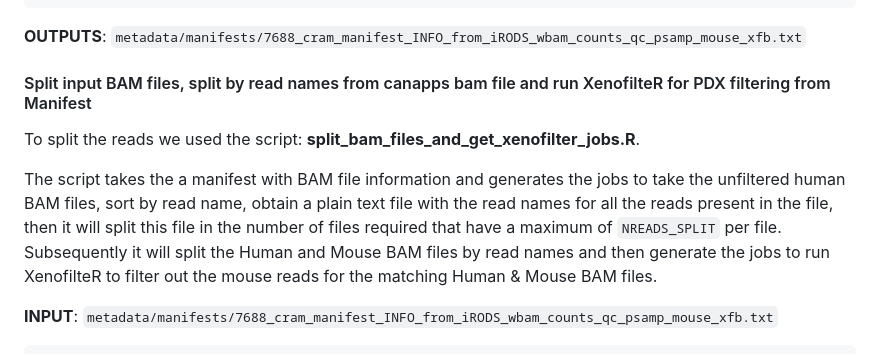
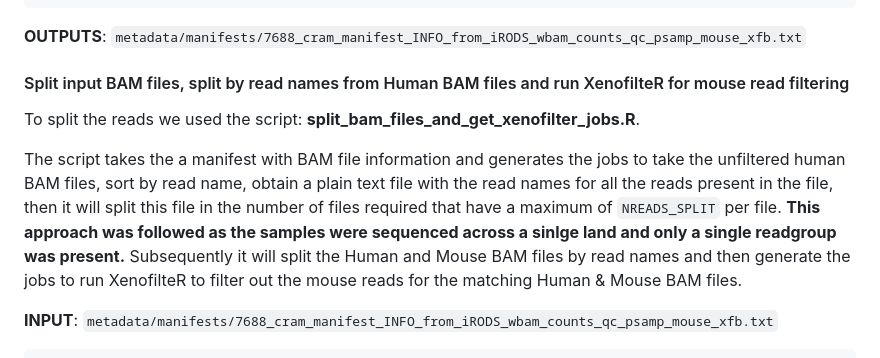
Before and after one commit to team113sanger/Gen_Effects_CDS2_loss_Uveal_melanoma_WES, a Markdown page: documentation/Alignment_and_Filtering_of_mouse_reads_wXenofilteR.md, the part around the change. Drawn GitHub-style.

Commit message:
Publication release 0.1.0

```diff
--- a/documentation/Alignment_and_Filtering_of_mouse_reads_wXenofilteR.md
+++ b/documentation/Alignment_and_Filtering_of_mouse_reads_wXenofilteR.md
@@ -198,11 +198,11 @@ Rscript ${PROJECTDIR}/scripts/pdx_processing/run_Xenofilter_from_WES_master_mani
  `metadata/manifests/7688_cram_manifest_INFO_from_iRODS_wbam_counts_qc_psamp_mouse_xfb.txt`
 
 
-#### Split input BAM files, split by read names from canapps bam file and run XenofilteR for PDX filtering from Manifest
+#### Split input BAM files, split by read names from Human BAM files and run XenofilteR for mouse read filtering
 
 To split the reads we used the script: **split_bam_files_and_get_xenofilter_jobs.R**.
 
-The script takes the a manifest with BAM file information and generates the jobs to take the unfiltered human BAM files, sort by read name, obtain a plain text file with the read names for all the reads present in the file, then it will split this file in the number of files required that have a maximum of `NREADS_SPLIT` per file. Subsequently it will split the Human and Mouse BAM files by read names and then generate the jobs to run XenofilteR to filter out the mouse reads for the matching Human & Mouse BAM files.
+The script takes the a manifest with BAM file information and generates the jobs to take the unfiltered human BAM files, sort by read name, obtain a plain text file with the read names for all the reads present in the file, then it will split this file in the number of files required that have a maximum of `NREADS_SPLIT` per file. **This approach was followed as the samples were sequenced across a sinlge land and only a single readgroup was present.** Subsequently it will split the Human and Mouse BAM files by read names and then generate the jobs to run XenofilteR to filter out the mouse reads for the matching Human & Mouse BAM files.
 
 **INPUT**: `metadata/manifests/7688_cram_manifest_INFO_from_iRODS_wbam_counts_qc_psamp_mouse_xfb.txt`
 
```
